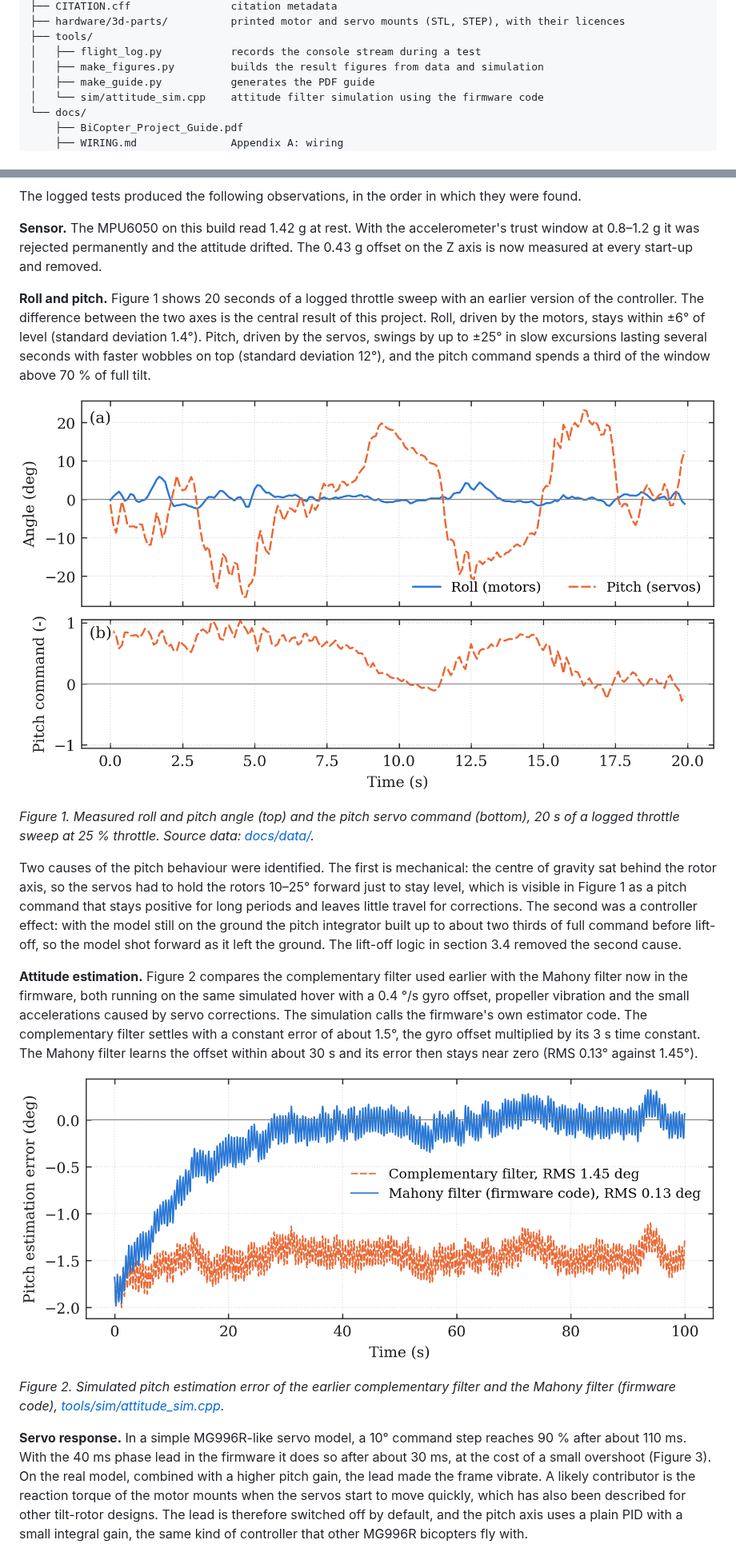
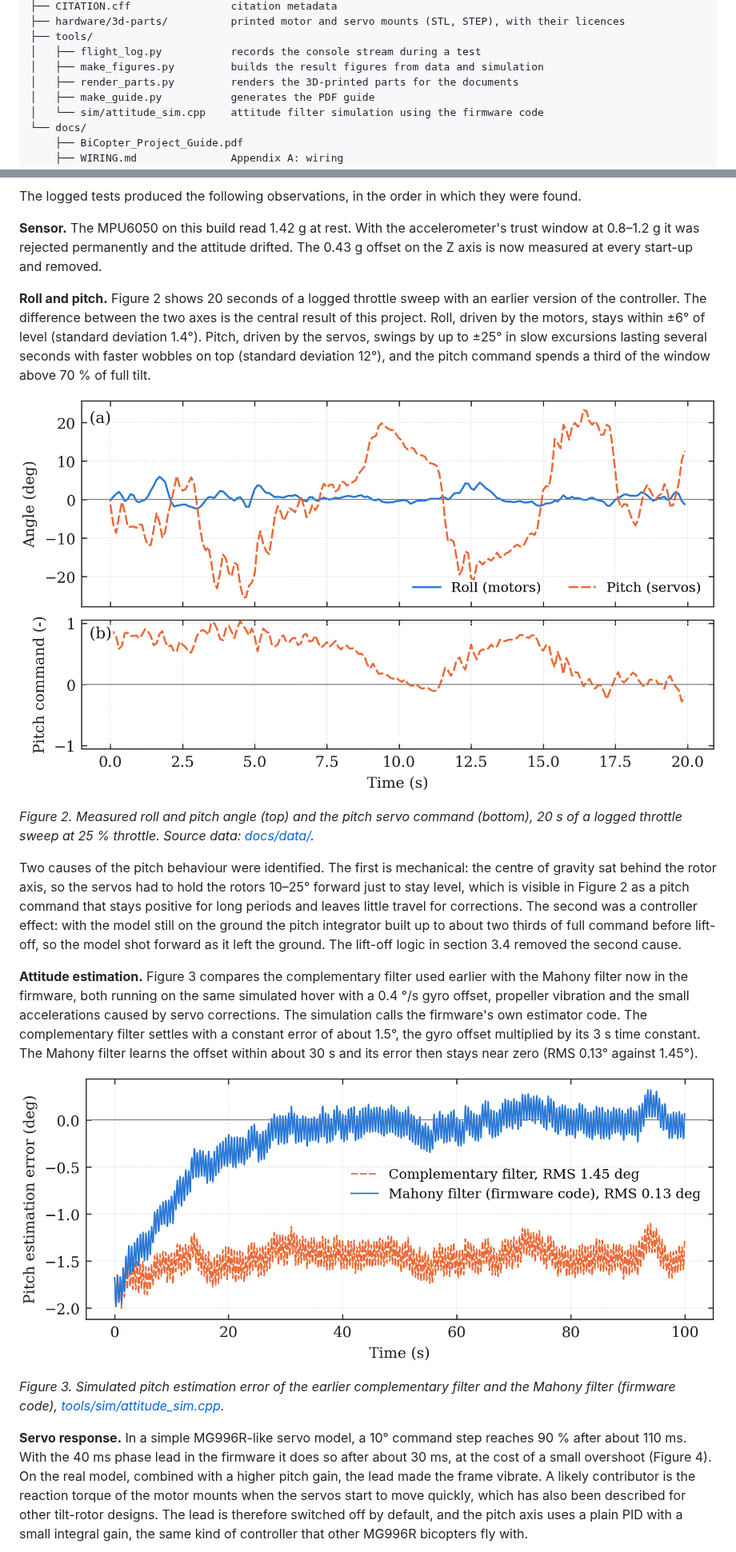
Before and after one commit to mohammedabdelsaboor/BI-Copter-Flight-controller, a Markdown page: README.md, 2 parts joined by grey strips. Shown at 80% size. Rendered like a GitHub page.

```diff
--- a/README.md
+++ b/README.md
@@ -151,6 +156,7 @@ bi_copter_firmware/
 ├── tools/
 │   ├── flight_log.py           records the console stream during a test
 │   ├── make_figures.py         builds the result figures from data and simulation
+│   ├── render_parts.py         renders the 3D-printed parts for the documents
 │   ├── make_guide.py           generates the PDF guide
 │   └── sim/attitude_sim.cpp    attitude filter simulation using the firmware code
 └── docs/
@@ -180,7 +186,7 @@ The logged tests produced the following observations, in the order in which they
 it was rejected permanently and the attitude drifted. The 0.43 g offset on the Z axis is now measured at every
 start-up and removed.
 
-**Roll and pitch.** Figure 1 shows 20 seconds of a logged throttle sweep with an earlier version of the
+**Roll and pitch.** Figure 2 shows 20 seconds of a logged throttle sweep with an earlier version of the
 controller. The difference between the two axes is the central result of this project. Roll, driven by the
 motors, stays within ±6° of level (standard deviation 1.4°). Pitch, driven by the servos, swings by up to
 ±25° in slow excursions lasting several seconds with faster wobbles on top (standard deviation 12°), and the
@@ -190,15 +196,15 @@ pitch command spends a third of the window above 70 % of full tilt.
 
-*Figure 1. Measured roll and pitch angle (top) and the pitch servo command (bottom), 20 s of a logged throttle
+*Figure 2. Measured roll and pitch angle (top) and the pitch servo command (bottom), 20 s of a logged throttle
 sweep at 25 % throttle. Source data: [docs/data/](docs/data/).*
 
 Two causes of the pitch behaviour were identified. The first is mechanical: the centre of gravity sat behind
 the rotor axis, so the servos had to hold the rotors 10–25° forward just to stay level, which is visible in
-Figure 1 as a pitch command that stays positive for long periods and leaves little travel for corrections. The
+Figure 2 as a pitch command that stays positive for long periods and leaves little travel for corrections. The
 second was a controller effect: with the model still on the ground the pitch integrator built up to about two
 thirds of full command before lift-off, so the model shot forward as it left the ground. The lift-off logic in
 section 3.4 removed the second cause.
 
-**Attitude estimation.** Figure 2 compares the complementary filter used earlier with the Mahony filter now in
+**Attitude estimation.** Figure 3 compares the complementary filter used earlier with the Mahony filter now in
 the firmware, both running on the same simulated hover with a 0.4 °/s gyro offset, propeller vibration and the
 small accelerations caused by servo corrections. The simulation calls the firmware's own estimator code. The
 complementary filter settles with a constant error of about 1.5°, the gyro offset multiplied by its 3 s time
@@ -209,10 +215,10 @@ constant. The Mahony filter learns the offset within about 30 s and its error th
 
-*Figure 2. Simulated pitch estimation error of the earlier complementary filter and the Mahony filter
+*Figure 3. Simulated pitch estimation error of the earlier complementary filter and the Mahony filter
 (firmware code), [tools/sim/attitude_sim.cpp](tools/sim/attitude_sim.cpp).*
 
 **Servo response.** In a simple MG996R-like servo model, a 10° command step reaches 90 % after about 110 ms.
 With the 40 ms phase lead in the firmware it does so after about 30 ms, at the cost of a small overshoot
-(Figure 3). On the real model, combined with a higher pitch gain, the lead made the frame vibrate. A likely contributor is the reaction torque of the motor mounts when the servos start
+(Figure 4). On the real model, combined with a higher pitch gain, the lead made the frame vibrate. A likely contributor is the reaction torque of the motor mounts when the servos start
 to move quickly, which has also been described for other tilt-rotor designs. The lead is therefore switched
 off by default, and the pitch axis uses a plain PID with a small integral gain, the same kind of controller
 that other MG996R bicopters fly with.
```
Also changed, not shown: other parts of README.md (+16 -11 lines), hardware/README.md (+4 -0 lines), docs/figures/fig8_mechanism_parts.png (added), 3 other files.
